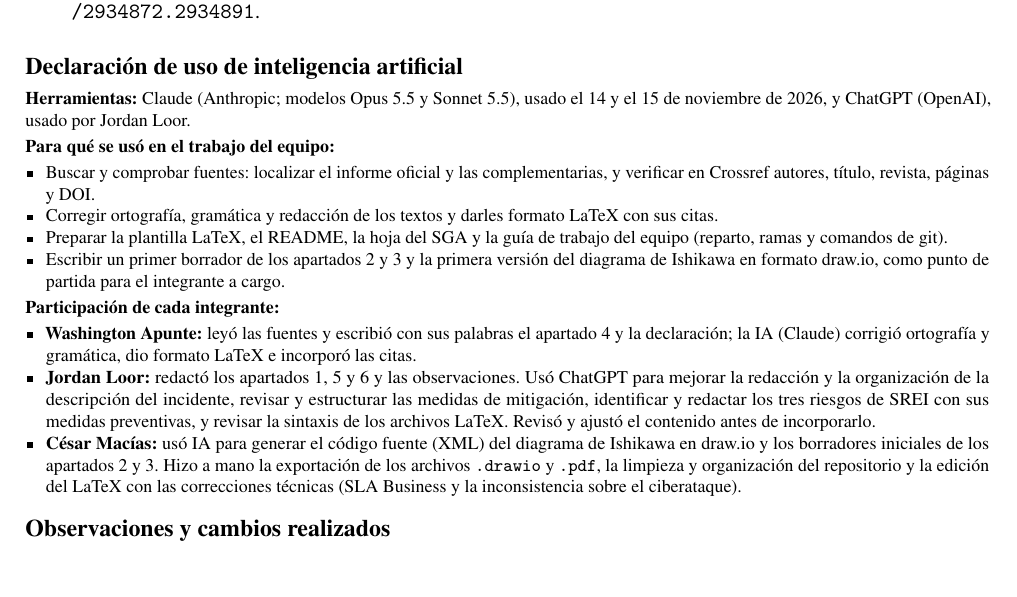
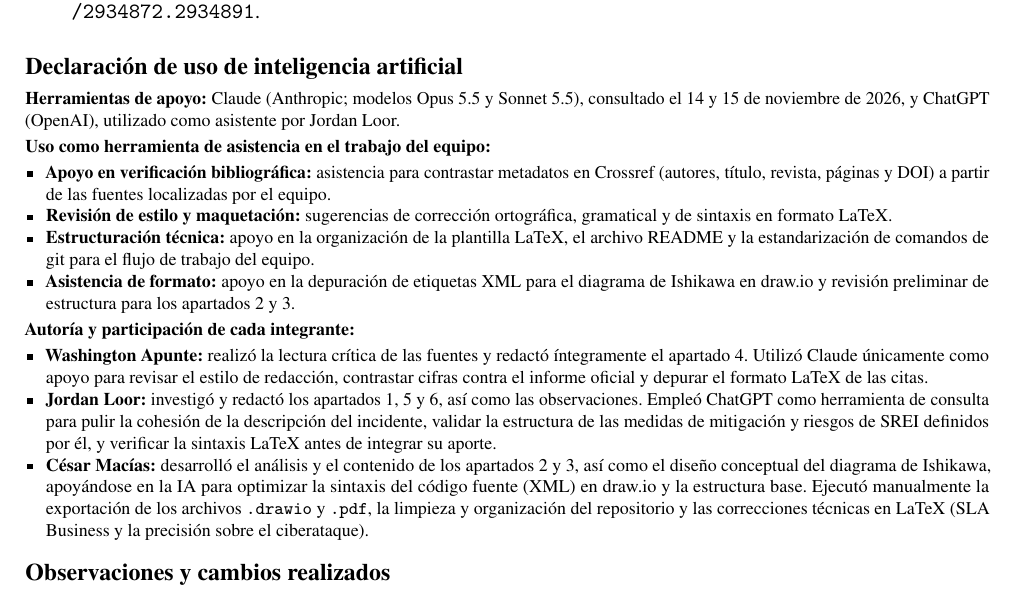
Before and after one commit to Washinton-Apunte/FORM-AC-01-Cloudflare-2022-ALM, a LaTeX document (main.tex, which reads secciones/declaracion-ia.tex): part of page 4 of 4, cut so that both start at the same text. Compiled offline with pdfLaTeX.

Commit message:
Preciso en la declaracion de IA quien redacto cada parte

```diff
--- a/secciones/declaracion-ia.tex
+++ b/secciones/declaracion-ia.tex
@@ -3,20 +3,20 @@
 \section*{Declaración de uso de inteligencia artificial}
 
 \begingroup\footnotesize
-\textbf{Herramientas:} Claude (Anthropic; modelos Opus 5.5 y Sonnet 5.5), usado el 14 y el 15 de noviembre de 2026, y ChatGPT (OpenAI), usado por Jordan Loor.
+\textbf{Herramientas de apoyo:} Claude (Anthropic; modelos Opus 5.5 y Sonnet 5.5), consultado el 14 y 15 de noviembre de 2026, y ChatGPT (OpenAI), utilizado como asistente por Jordan Loor.
 
-\textbf{Para qué se usó en el trabajo del equipo:}
+\textbf{Uso como herramienta de asistencia en el trabajo del equipo:}
 \begin{itemize}
-\item Buscar y comprobar fuentes: localizar el informe oficial y las complementarias, y verificar en Crossref autores, título, revista, páginas y DOI.
-\item Corregir ortografía, gramática y redacción de los textos y darles formato LaTeX con sus citas.
-\item Preparar la plantilla LaTeX, el README, la hoja del SGA y la guía de trabajo del equipo (reparto, ramas y comandos de git).
-\item Escribir un primer borrador de los apartados 2 y 3 y la primera versión del diagrama de Ishikawa en formato draw.io, como punto de partida para el integrante a cargo.
+\item \textbf{Apoyo en verificación bibliográfica:} asistencia para contrastar metadatos en Crossref (autores, título, revista, páginas y DOI) a partir de las fuentes localizadas por el equipo.
+\item \textbf{Revisión de estilo y maquetación:} sugerencias de corrección ortográfica, gramatical y de sintaxis en formato LaTeX.
+\item \textbf{Estructuración técnica:} apoyo en la organización de la plantilla LaTeX, el archivo README y la estandarización de comandos de git para el flujo de trabajo del equipo.
+\item \textbf{Asistencia de formato:} apoyo en la depuración de etiquetas XML para el diagrama de Ishikawa en draw.io y revisión preliminar de estructura para los apartados 2 y 3.
 \end{itemize}
 
-\textbf{Participación de cada integrante:}
+\textbf{Autoría y participación de cada integrante:}
 \begin{itemize}
-\item \textbf{Washington Apunte:} leyó las fuentes y escribió con sus palabras el apartado 4 y la declaración; la IA (Claude) corrigió ortografía y gramática, dio formato LaTeX e incorporó las citas.
-\item \textbf{Jordan Loor:} redactó los apartados 1, 5 y 6 y las observaciones. Usó ChatGPT para mejorar la redacción y la organización de la descripción del incidente, revisar y estructurar las medidas de mitigación, identificar y redactar los tres riesgos de SREI con sus medidas preventivas, y revisar la sintaxis de los archivos LaTeX. Revisó y ajustó el contenido antes de incorporarlo.
-\item \textbf{César Macías:} usó IA para generar el código fuente (XML) del diagrama de Ishikawa en draw.io y los borradores iniciales de los apartados 2 y 3. Hizo a mano la exportación de los archivos \texttt{.drawio} y \texttt{.pdf}, la limpieza y organización del repositorio y la edición del LaTeX con las correcciones técnicas (SLA Business y la inconsistencia sobre el ciberataque).
+\item \textbf{Washington Apunte:} realizó la lectura crítica de las fuentes y redactó íntegramente el apartado 4. Utilizó Claude únicamente como apoyo para revisar el estilo de redacción, contrastar cifras contra el informe oficial y depurar el formato LaTeX de las citas.
+\item \textbf{Jordan Loor:} investigó y redactó los apartados 1, 5 y 6, así como las observaciones. Empleó ChatGPT como herramienta de consulta para pulir la cohesión de la descripción del incidente, validar la estructura de las medidas de mitigación y riesgos de SREI definidos por él, y verificar la sintaxis LaTeX antes de integrar su aporte.
+\item \textbf{César Macías:} desarrolló el análisis y el contenido de los apartados 2 y 3, así como el diseño conceptual del diagrama de Ishikawa, apoyándose en la IA para optimizar la sintaxis del código fuente (XML) en draw.io y la estructura base. Ejecutó manualmente la exportación de los archivos \texttt{.drawio} y \texttt{.pdf}, la limpieza y organización del repositorio y las correcciones técnicas en LaTeX (SLA Business y la precisión sobre el ciberataque).
 \end{itemize}
 \endgroup
```
